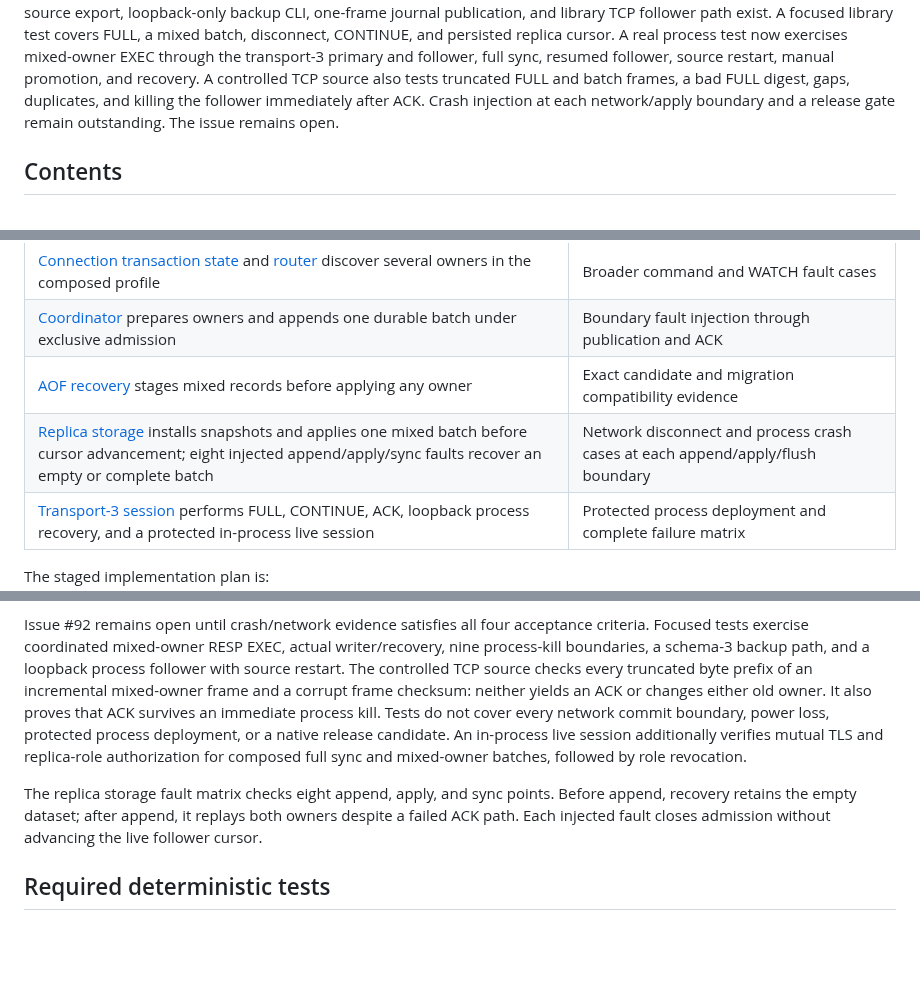
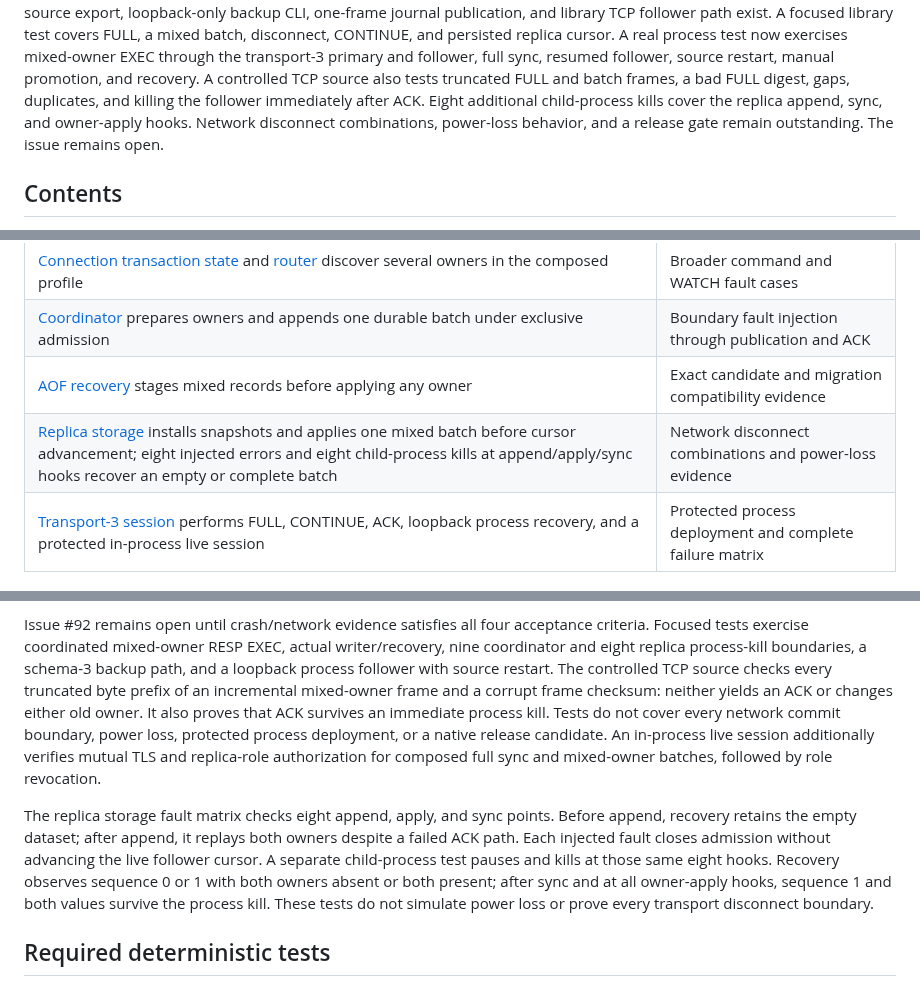
Before and after one commit to djairofilho/sider, a Markdown page: docs/cross-shard-transactions.md, 3 parts joined by grey strips. GitHub-like rendering; blank space fills up the shorter version.

Commit message:
docs(replication): record follower process crash matrix

```diff
--- a/docs/cross-shard-transactions.md
+++ b/docs/cross-shard-transactions.md
@@ -26,8 +26,9 @@ replica cursor. A real process test now exercises mixed-owner EXEC through the
 transport-3 primary and follower, full sync, resumed follower, source restart,
 manual promotion, and recovery. A controlled TCP source also tests truncated
 FULL and batch frames, a bad FULL digest, gaps, duplicates, and killing the
-follower immediately after ACK. Crash injection at each network/apply boundary
-and a release gate remain outstanding. The issue remains open.
+follower immediately after ACK. Eight additional child-process kills cover the
+replica append, sync, and owner-apply hooks. Network disconnect combinations,
+power-loss behavior, and a release gate remain outstanding. The issue remains open.
 
 ## Contents
 
@@ -316,7 +317,7 @@ proof is concentrated at failure boundaries and release integration:
 | [Connection transaction state](../src/connection/transaction.rs) and [router](../src/storage/routing.rs) discover several owners in the composed profile | Broader command and WATCH fault cases |
 | [Coordinator](../src/storage/coordinator.rs) prepares owners and appends one durable batch under exclusive admission | Boundary fault injection through publication and ACK |
 | [AOF recovery](../src/persistence/writer.rs) stages mixed records before applying any owner | Exact candidate and migration compatibility evidence |
-| [Replica storage](../src/storage/replication.rs) installs snapshots and applies one mixed batch before cursor advancement; eight injected append/apply/sync faults recover an empty or complete batch | Network disconnect and process crash cases at each append/apply/flush boundary |
+| [Replica storage](../src/storage/replication.rs) installs snapshots and applies one mixed batch before cursor advancement; eight injected errors and eight child-process kills at append/apply/sync hooks recover an empty or complete batch | Network disconnect combinations and power-loss evidence |
 | [Transport-3 session](../src/replication/session.rs) performs FULL, CONTINUE, ACK, loopback process recovery, and a protected in-process live session | Protected process deployment and complete failure matrix |
 
 The staged implementation plan is:
@@ -338,7 +339,7 @@ The staged implementation plan is:
 
 Issue #92 remains open until crash/network evidence satisfies all four acceptance
 criteria. Focused tests exercise coordinated mixed-owner RESP EXEC, actual
-writer/recovery, nine process-kill boundaries, a schema-3 backup path, and a
+writer/recovery, nine coordinator and eight replica process-kill boundaries, a schema-3 backup path, and a
 loopback process follower with source restart. The controlled TCP source checks
 every truncated byte prefix of an incremental mixed-owner frame and a corrupt
 frame checksum: neither yields an ACK or changes either old owner. It also proves
@@ -351,7 +352,11 @@ followed by role revocation.
 The replica storage fault matrix checks eight append, apply, and sync points.
 Before append, recovery retains the empty dataset; after append, it replays
 both owners despite a failed ACK path. Each injected fault closes admission
-without advancing the live follower cursor.
+without advancing the live follower cursor. A separate child-process test
+pauses and kills at those same eight hooks. Recovery observes sequence 0 or 1
+with both owners absent or both present; after sync and at all owner-apply hooks,
+sequence 1 and both values survive the process kill. These tests do not
+simulate power loss or prove every transport disconnect boundary.
 
 ## Required deterministic tests
 
```
